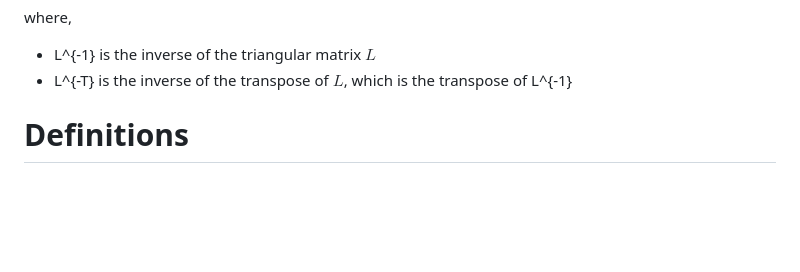
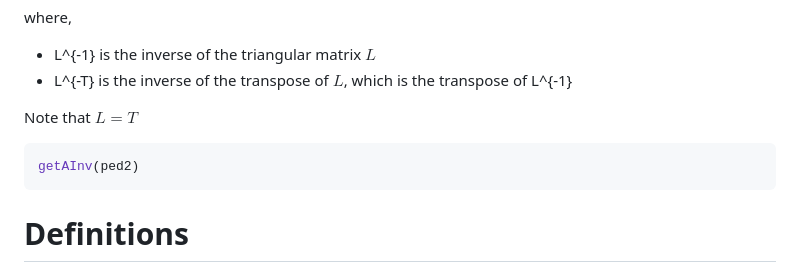
Before and after one commit to sakurita17/jortiz_phd_review, a Markdown page: numerator_relationship_matrix.md, the part around the change. GitHub-like rendering; blank space fills up the shorter version.

````diff
--- a/numerator_relationship_matrix.md
+++ b/numerator_relationship_matrix.md
@@ -359,14 +359,13 @@ where,
 - L^{-1} is the inverse of the triangular matrix $L$
 - L^{-T} is the inverse of the transpose of $L$, which is the transpose of L^{-1}
 
+Note that
+$L = T %8% sqrt(D)$
 
 
-
-
-
-
-
-
+```r
+getAInv(ped2)
+```
 
 # Definitions
 
````
